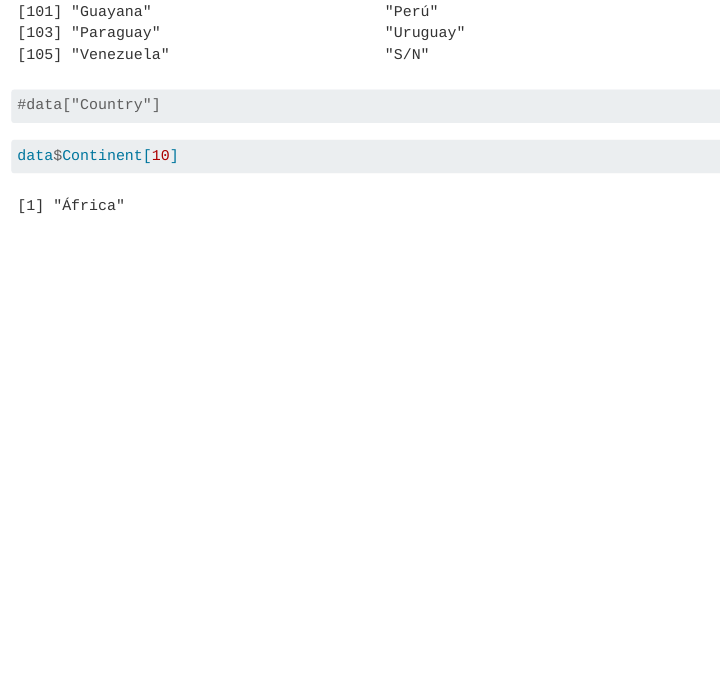
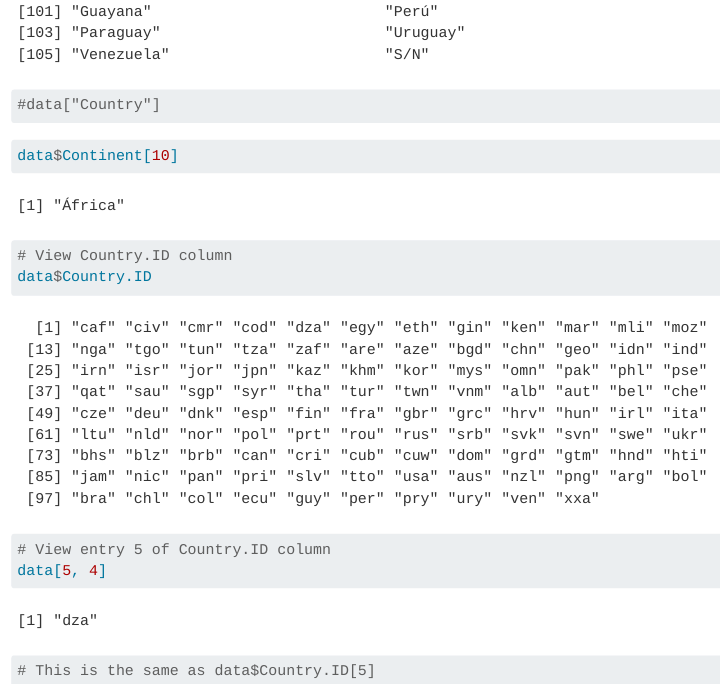
Before and after one commit to javier-gg/Test_DataRHub, a Quarto document (Intro_R.qmd): the page in a window 1100 px wide, from 2060 px down. Rendered offline with R 4.5, knitr and Pandoc in place of Quarto, with nearby package versions.

Commit message:
Manipulation examples

````diff
--- a/Intro_R.qmd
+++ b/Intro_R.qmd
@@ -35,3 +35,14 @@ data$Country
 ```{r}
 data$Continent[10]
 ```
+
+```{r}
+# View Country.ID column
+data$Country.ID
+```
+
+```{r}
+# View entry 5 of Country.ID column
+data[5, 4]
+# This is the same as data$Country.ID[5]
+```
````
